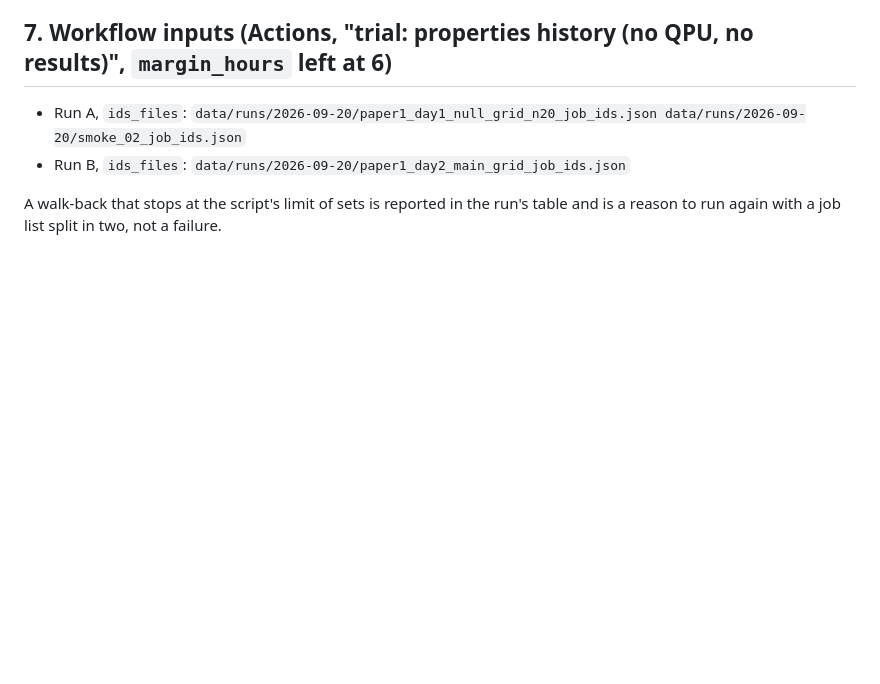
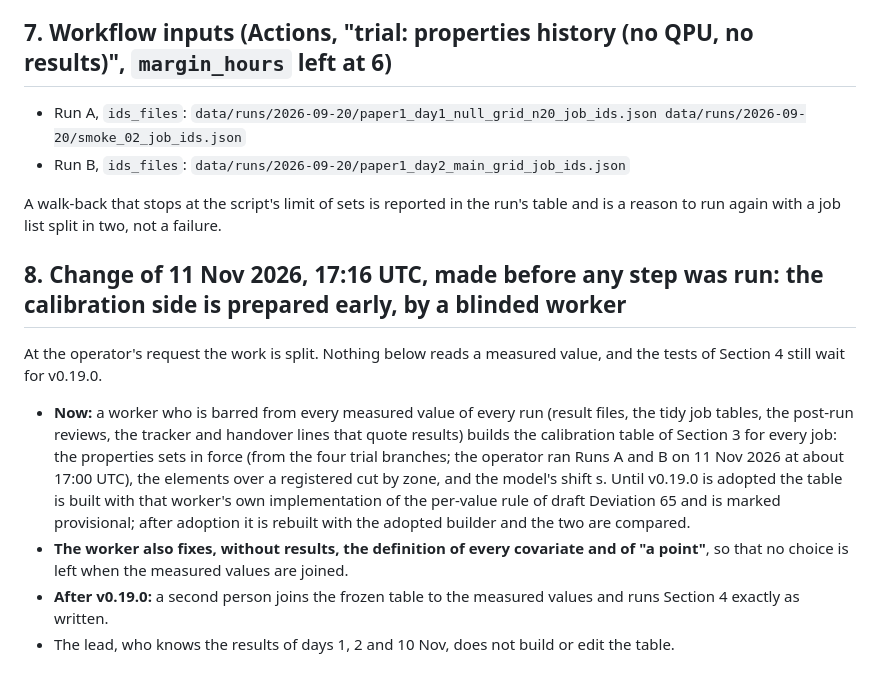
Before and after one commit to SSIT-Q/gradvar-phoenix, a Markdown page: docs/analysis_plans/retrospective_calibration_plan_2026-11-11.md, the part around the change. GitHub-like rendering; blank space fills up the shorter version.

Commit message:
Retrospective calibration plan: the calibration table is prepared early by a blinded worker; the tests still wait for v0.19.0

```diff
--- a/docs/analysis_plans/retrospective_calibration_plan_2026-11-11.md
+++ b/docs/analysis_plans/retrospective_calibration_plan_2026-11-11.md
@@ -66,3 +66,19 @@ Measured values and predictions are taken as the post-run reviews already fixed
 
 A walk-back that stops at the script's limit of sets is reported in the run's table and is a reason to run again with a job
 list split in two, not a failure.
+
+## 8. Change of 11 Nov 2026, 17:16 UTC, made before any step was run: the calibration side is prepared early, by a blinded worker
+
+At the operator's request the work is split. Nothing below reads a measured value, and the tests of Section 4 still wait for
+v0.19.0.
+
+- **Now:** a worker who is barred from every measured value of every run (result files, the tidy job tables, the post-run reviews,
+  the tracker and handover lines that quote results) builds the calibration table of Section 3 for every job: the properties sets
+  in force (from the four trial branches; the operator ran Runs A and B on 11 Nov 2026 at about 17:00 UTC), the elements over a
+  registered cut by zone, and the model's shift s. Until v0.19.0 is adopted the table is built with that worker's own
+  implementation of the per-value rule of draft Deviation 65 and is marked provisional; after adoption it is rebuilt with the
+  adopted builder and the two are compared.
+- **The worker also fixes, without results, the definition of every covariate and of "a point"**, so that no choice is left when
+  the measured values are joined.
+- **After v0.19.0:** a second person joins the frozen table to the measured values and runs Section 4 exactly as written.
+- The lead, who knows the results of days 1, 2 and 10 Nov, does not build or edit the table.
```
